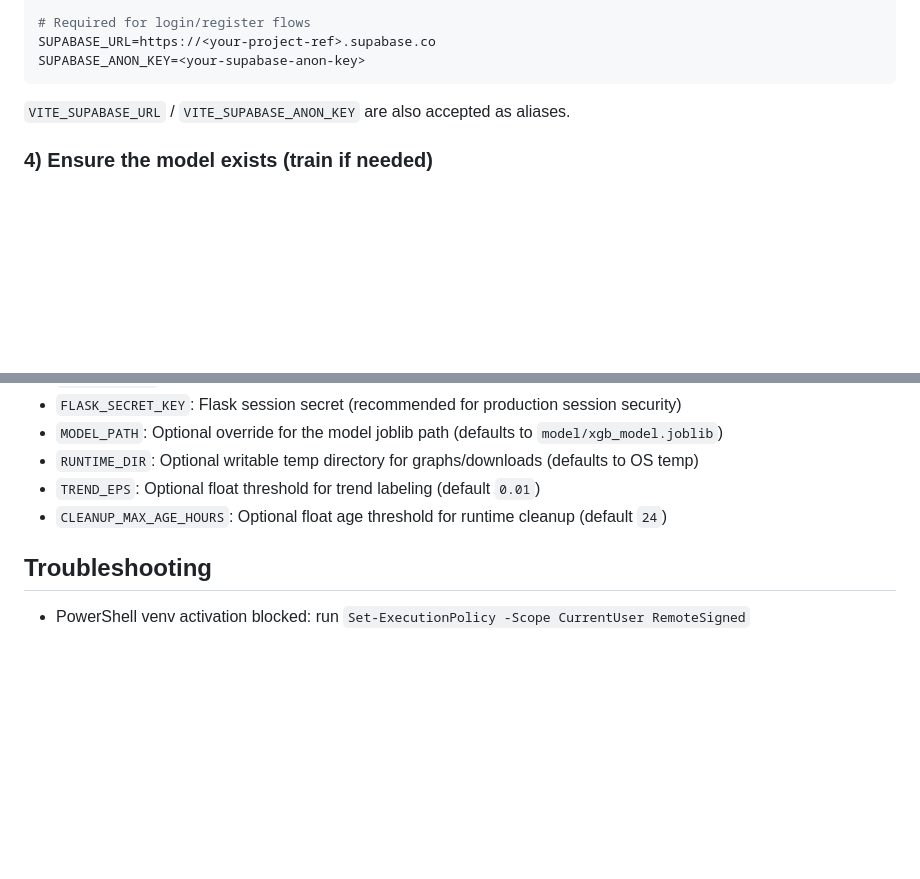
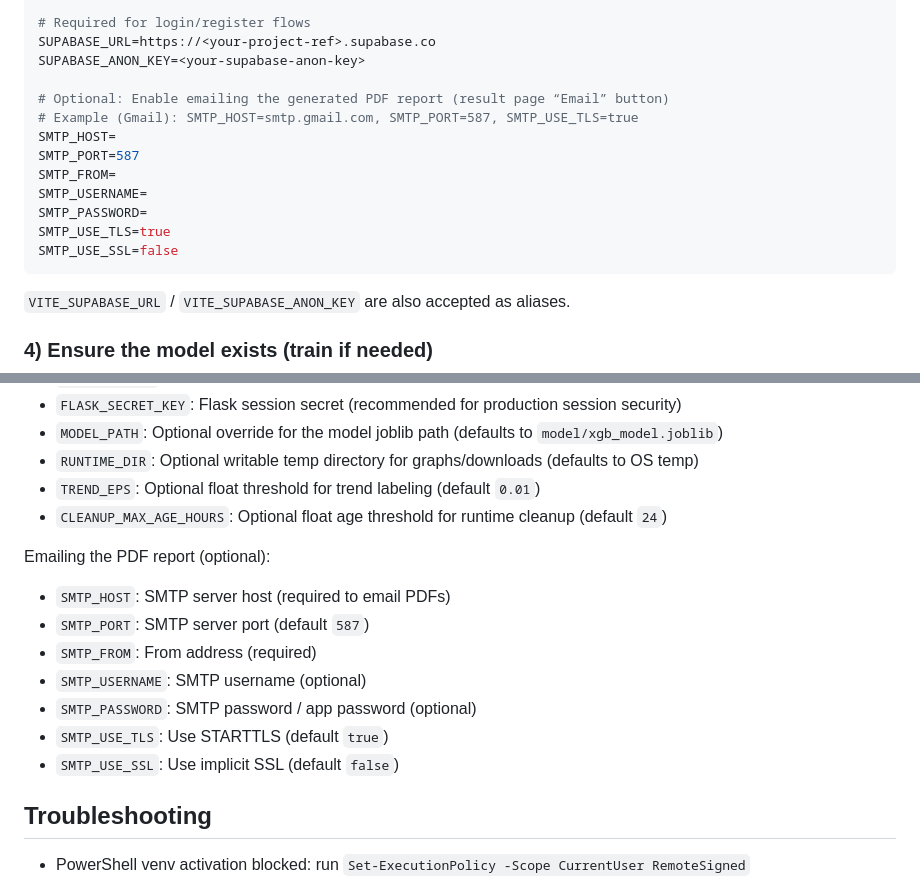
Before and after one commit to Nirmal-sai-kumar/Demand-forecasting, a Markdown page: README.md, 2 parts joined by grey strips. Rendered like a GitHub page; blank space fills up the shorter version.

Commit message:
Document SMTP env vars for emailing PDF reports

````diff
--- a/README.md
+++ b/README.md
@@ -38,6 +38,16 @@ FLASK_SECRET_KEY=change-me
 # Required for login/register flows
 SUPABASE_URL=https://<your-project-ref>.supabase.co
 SUPABASE_ANON_KEY=<your-supabase-anon-key>
+
+# Optional: Enable emailing the generated PDF report (result page “Email” button)
+# Example (Gmail): SMTP_HOST=smtp.gmail.com, SMTP_PORT=587, SMTP_USE_TLS=true
+SMTP_HOST=
+SMTP_PORT=587
+SMTP_FROM=
+SMTP_USERNAME=
+SMTP_PASSWORD=
+SMTP_USE_TLS=true
+SMTP_USE_SSL=false
 ```
 
 `VITE_SUPABASE_URL` / `VITE_SUPABASE_ANON_KEY` are also accepted as aliases.
@@ -116,6 +126,16 @@ The app reads configuration from environment variables (and `.env` for local dev
 - `TREND_EPS`: Optional float threshold for trend labeling (default `0.01`)
 - `CLEANUP_MAX_AGE_HOURS`: Optional float age threshold for runtime cleanup (default `24`)
 
+Emailing the PDF report (optional):
+
+- `SMTP_HOST`: SMTP server host (required to email PDFs)
+- `SMTP_PORT`: SMTP server port (default `587`)
+- `SMTP_FROM`: From address (required)
+- `SMTP_USERNAME`: SMTP username (optional)
+- `SMTP_PASSWORD`: SMTP password / app password (optional)
+- `SMTP_USE_TLS`: Use STARTTLS (default `true`)
+- `SMTP_USE_SSL`: Use implicit SSL (default `false`)
+
 ## Troubleshooting
 
 - PowerShell venv activation blocked: run `Set-ExecutionPolicy -Scope CurrentUser RemoteSigned`
````
